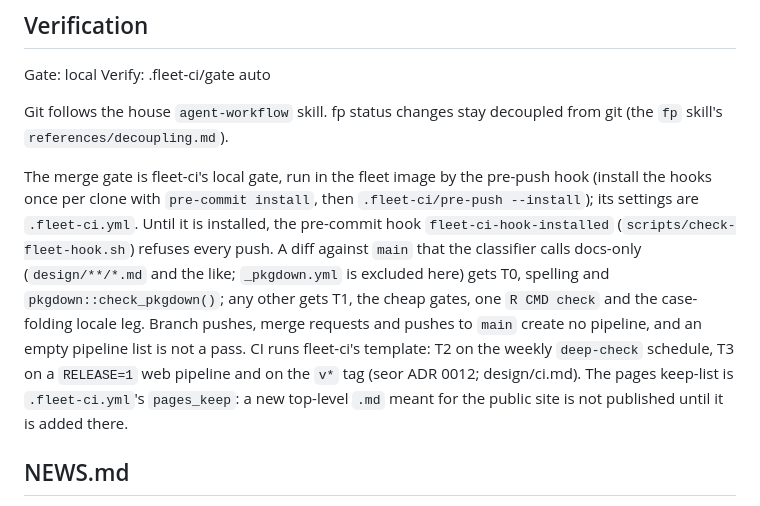
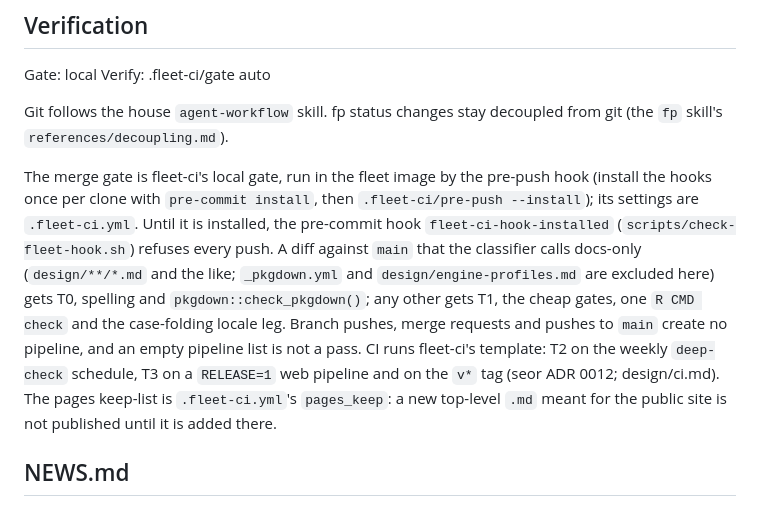
Before and after one commit to bart-turczynski/robotstxtr, a Markdown page: AGENTS.md, the part around the change. Rendered like a GitHub page.

```diff
--- a/AGENTS.md
+++ b/AGENTS.md
@@ -11,7 +11,7 @@ Verify: .fleet-ci/gate auto
 
 Git follows the house `agent-workflow` skill. fp status changes stay decoupled from git (the `fp` skill's `references/decoupling.md`).
 
-The merge gate is fleet-ci's local gate, run in the fleet image by the pre-push hook (install the hooks once per clone with `pre-commit install`, then `.fleet-ci/pre-push --install`); its settings are `.fleet-ci.yml`. Until it is installed, the pre-commit hook `fleet-ci-hook-installed` (`scripts/check-fleet-hook.sh`) refuses every push. A diff against `main` that the classifier calls docs-only (`design/**/*.md` and the like; `_pkgdown.yml` is excluded here) gets T0, spelling and `pkgdown::check_pkgdown()`; any other gets T1, the cheap gates, one `R CMD check` and the case-folding locale leg. Branch pushes, merge requests and pushes to `main` create no pipeline, and an empty pipeline list is not a pass. CI runs fleet-ci's template: T2 on the weekly `deep-check` schedule, T3 on a `RELEASE=1` web pipeline and on the `v*` tag (seor ADR 0012; design/ci.md). The pages keep-list is `.fleet-ci.yml`'s `pages_keep`: a new top-level `.md` meant for the public site is not published until it is added there.
+The merge gate is fleet-ci's local gate, run in the fleet image by the pre-push hook (install the hooks once per clone with `pre-commit install`, then `.fleet-ci/pre-push --install`); its settings are `.fleet-ci.yml`. Until it is installed, the pre-commit hook `fleet-ci-hook-installed` (`scripts/check-fleet-hook.sh`) refuses every push. A diff against `main` that the classifier calls docs-only (`design/**/*.md` and the like; `_pkgdown.yml` and `design/engine-profiles.md` are excluded here) gets T0, spelling and `pkgdown::check_pkgdown()`; any other gets T1, the cheap gates, one `R CMD check` and the case-folding locale leg. Branch pushes, merge requests and pushes to `main` create no pipeline, and an empty pipeline list is not a pass. CI runs fleet-ci's template: T2 on the weekly `deep-check` schedule, T3 on a `RELEASE=1` web pipeline and on the `v*` tag (seor ADR 0012; design/ci.md). The pages keep-list is `.fleet-ci.yml`'s `pages_keep`: a new top-level `.md` meant for the public site is not published until it is added there.
 
 ## NEWS.md
 
```
Also changed, not shown: design/ci.md (+2 -2 lines).
